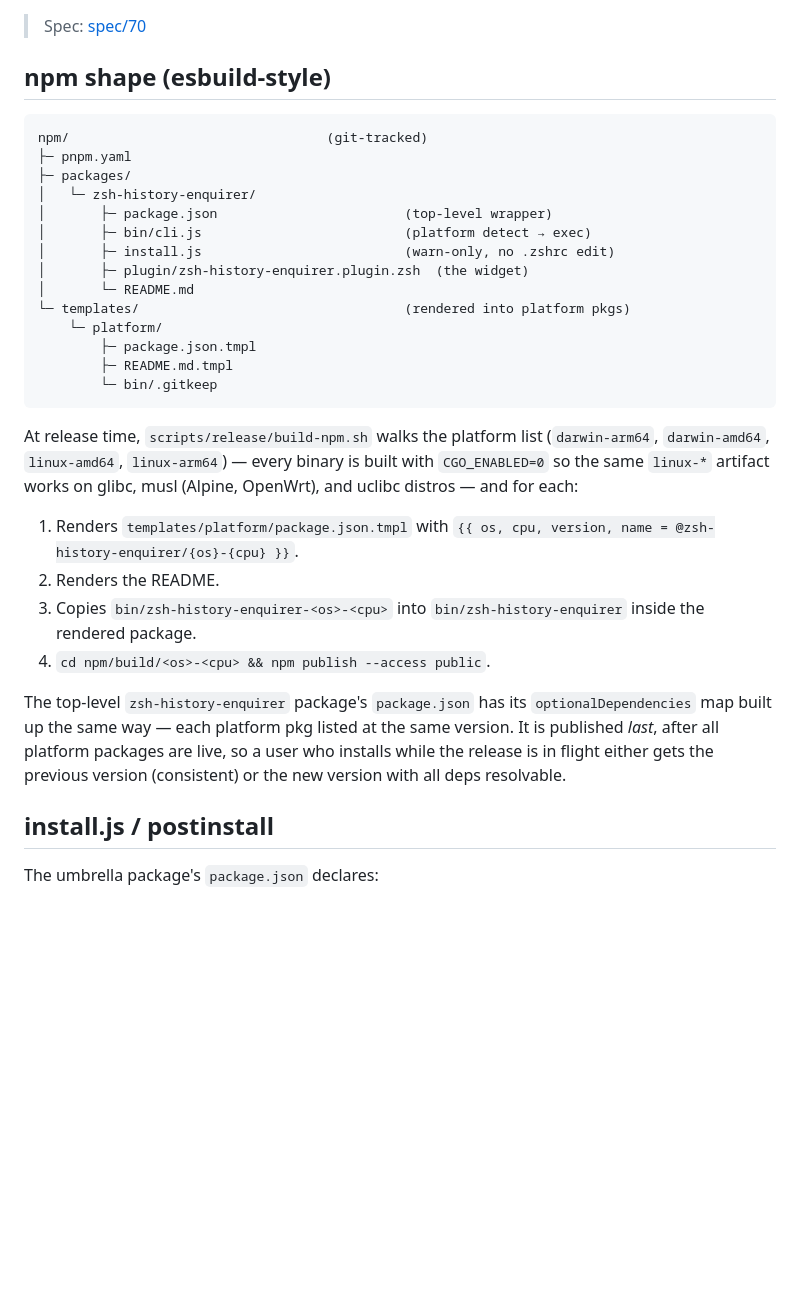
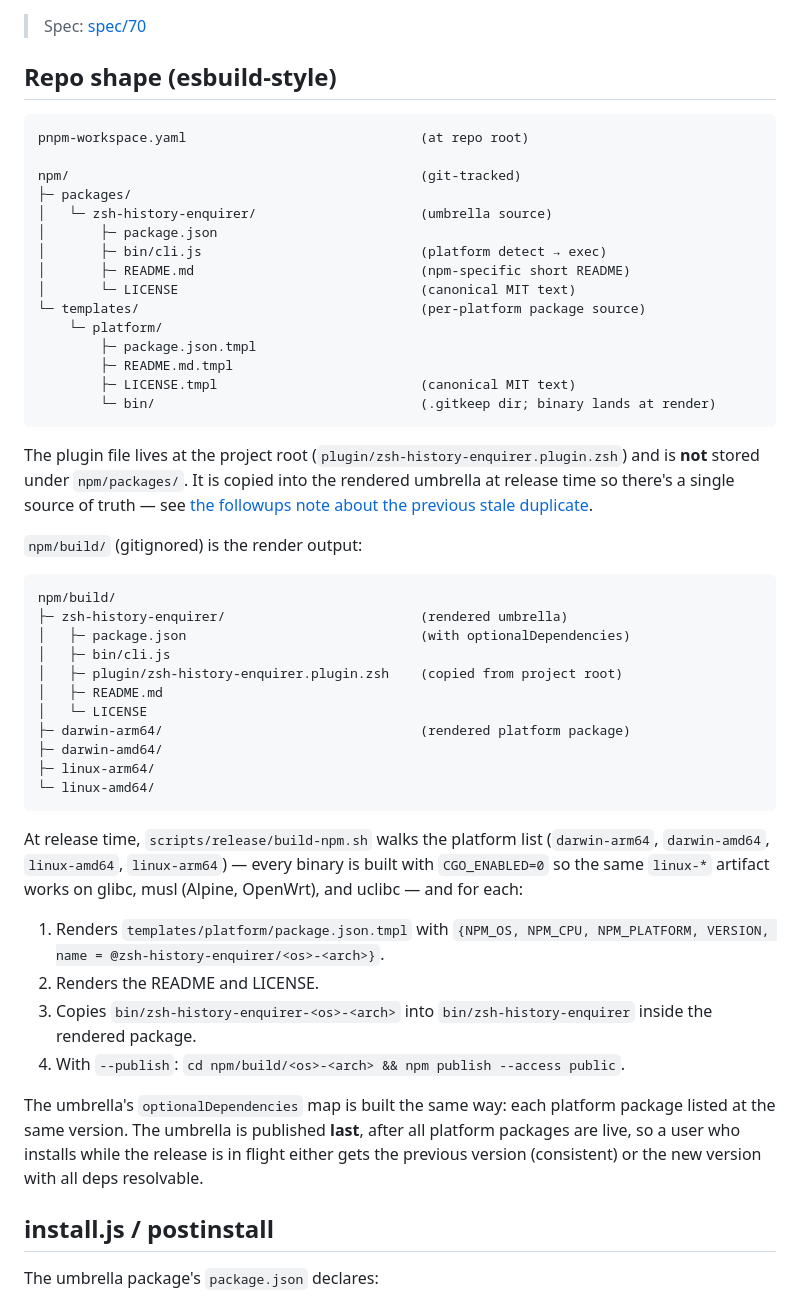
Before and after one commit to zthxxx/zsh-history-enquirer, a Markdown page: docs/design/60-distribution.md, the part around one of its changes. GitHub-like rendering; blank space fills up the shorter version.

````diff
--- a/docs/design/60-distribution.md
+++ b/docs/design/60-distribution.md
@@ -2,44 +2,66 @@
 
 > Spec: [spec/70](../spec/70-distribution.md)
 
-## npm shape (esbuild-style)
+## Repo shape (esbuild-style)
 
 ```
-npm/                                 (git-tracked)
-├─ pnpm.yaml
+pnpm-workspace.yaml                              (at repo root)
+
+npm/                                             (git-tracked)
 ├─ packages/
-│   └─ zsh-history-enquirer/
-│       ├─ package.json                        (top-level wrapper)
-│       ├─ bin/cli.js                          (platform detect → exec)
-│       ├─ install.js                          (warn-only, no .zshrc edit)
-│       ├─ plugin/zsh-history-enquirer.plugin.zsh  (the widget)
-│       └─ README.md
-└─ templates/                                  (rendered into platform pkgs)
+│   └─ zsh-history-enquirer/                     (umbrella source)
+│       ├─ package.json
+│       ├─ bin/cli.js                            (platform detect → exec)
+│       ├─ README.md                             (npm-specific short README)
+│       └─ LICENSE                               (canonical MIT text)
+└─ templates/                                    (per-platform package source)
     └─ platform/
         ├─ package.json.tmpl
         ├─ README.md.tmpl
-        └─ bin/.gitkeep
+        ├─ LICENSE.tmpl                          (canonical MIT text)
+        └─ bin/                                  (.gitkeep dir; binary lands at render)
 ```
 
-At release time, `scripts/release/build-npm.sh` walks the platform list
-(`darwin-arm64`, `darwin-amd64`, `linux-amd64`, `linux-arm64`) — every
-binary is built with `CGO_ENABLED=0` so the same `linux-*` artifact
-works on glibc, musl (Alpine, OpenWrt), and uclibc distros — and for
-each:
+The plugin file lives at the project root (`plugin/zsh-history-enquirer.plugin.zsh`)
+and is **not** stored under `npm/packages/`. It is copied into the
+rendered umbrella at release time so there's a single source of
+truth — see [the followups note about the previous stale duplicate](../plan/20-followups.md).
 
-1. Renders `templates/platform/package.json.tmpl` with `{{ os, cpu,
-   version, name = @zsh-history-enquirer/{os}-{cpu} }}`.
-2. Renders the README.
-3. Copies `bin/zsh-history-enquirer-<os>-<cpu>` into `bin/zsh-history-enquirer`
-   inside the rendered package.
-4. `cd npm/build/<os>-<cpu> && npm publish --access public`.
+`npm/build/` (gitignored) is the render output:
 
-The top-level `zsh-history-enquirer` package's `package.json` has its
-`optionalDependencies` map built up the same way — each platform pkg
-listed at the same version. It is published *last*, after all platform
-packages are live, so a user who installs while the release is in flight
-either gets the previous version (consistent) or the new version with
-all deps resolvable.
+```
+npm/build/
+├─ zsh-history-enquirer/                         (rendered umbrella)
+│   ├─ package.json                              (with optionalDependencies)
+│   ├─ bin/cli.js
+│   ├─ plugin/zsh-history-enquirer.plugin.zsh    (copied from project root)
+│   ├─ README.md
+│   └─ LICENSE
+├─ darwin-arm64/                                 (rendered platform package)
+├─ darwin-amd64/
+├─ linux-arm64/
+└─ linux-amd64/
+```
+
+At release time, `scripts/release/build-npm.sh` walks the platform
+list (`darwin-arm64`, `darwin-amd64`, `linux-amd64`, `linux-arm64`)
+— every binary is built with `CGO_ENABLED=0` so the same `linux-*`
+artifact works on glibc, musl (Alpine, OpenWrt), and uclibc — and
+for each:
+
+1. Renders `templates/platform/package.json.tmpl` with `{NPM_OS,
+   NPM_CPU, NPM_PLATFORM, VERSION, name = @zsh-history-enquirer/<os>-<arch>}`.
+2. Renders the README and LICENSE.
+3. Copies `bin/zsh-history-enquirer-<os>-<arch>` into
+   `bin/zsh-history-enquirer` inside the rendered package.
+4. With `--publish`: `cd npm/build/<os>-<arch> && npm publish --access public`.
+
+The umbrella's `optionalDependencies` map is built the same way:
+each platform package listed at the same version. The umbrella is
+published **last**, after all platform packages are live, so a user
+who installs while the release is in flight either gets the
+previous version (consistent) or the new version with all deps
+resolvable.
 
 ## install.js / postinstall
 
````
Also changed, not shown: other parts of docs/design/60-distribution.md (+45 -20 lines).
